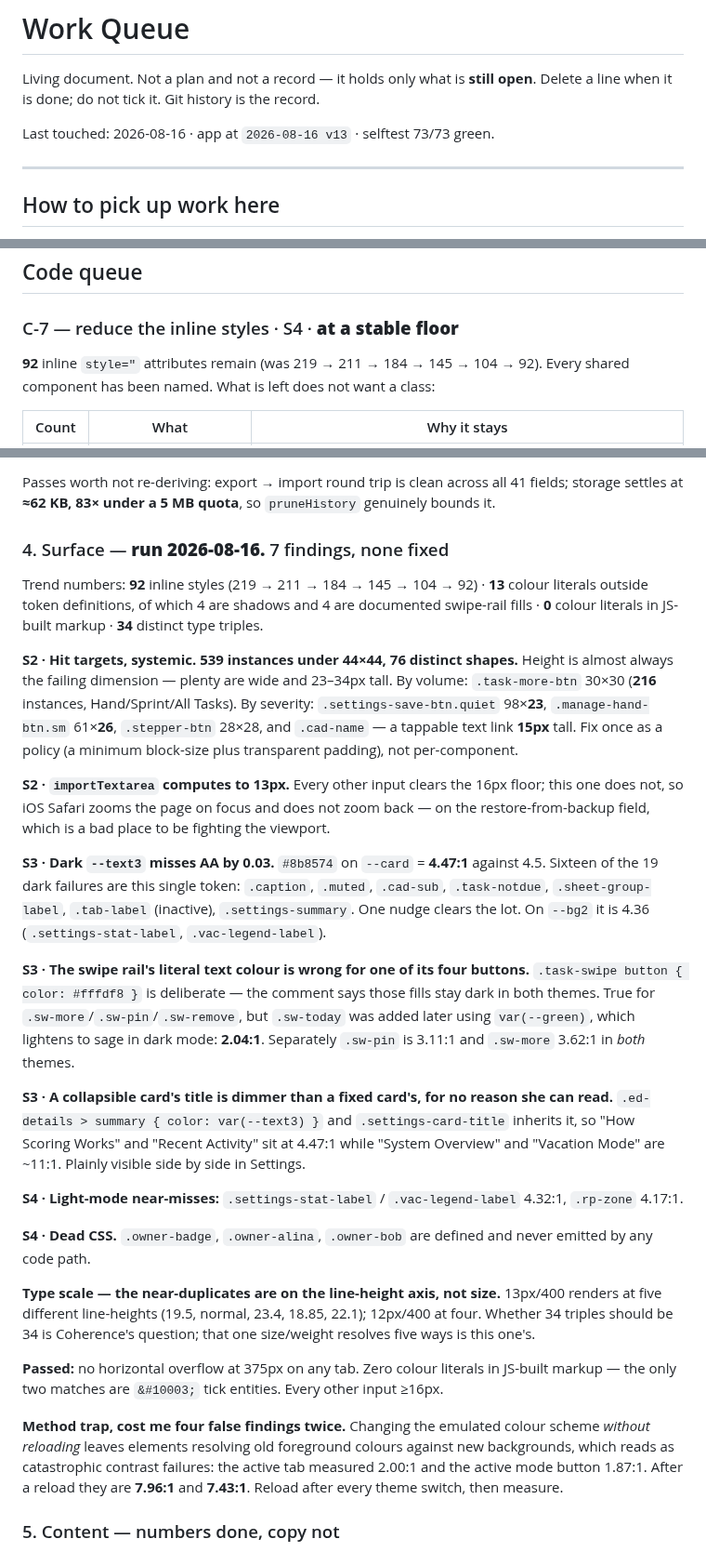
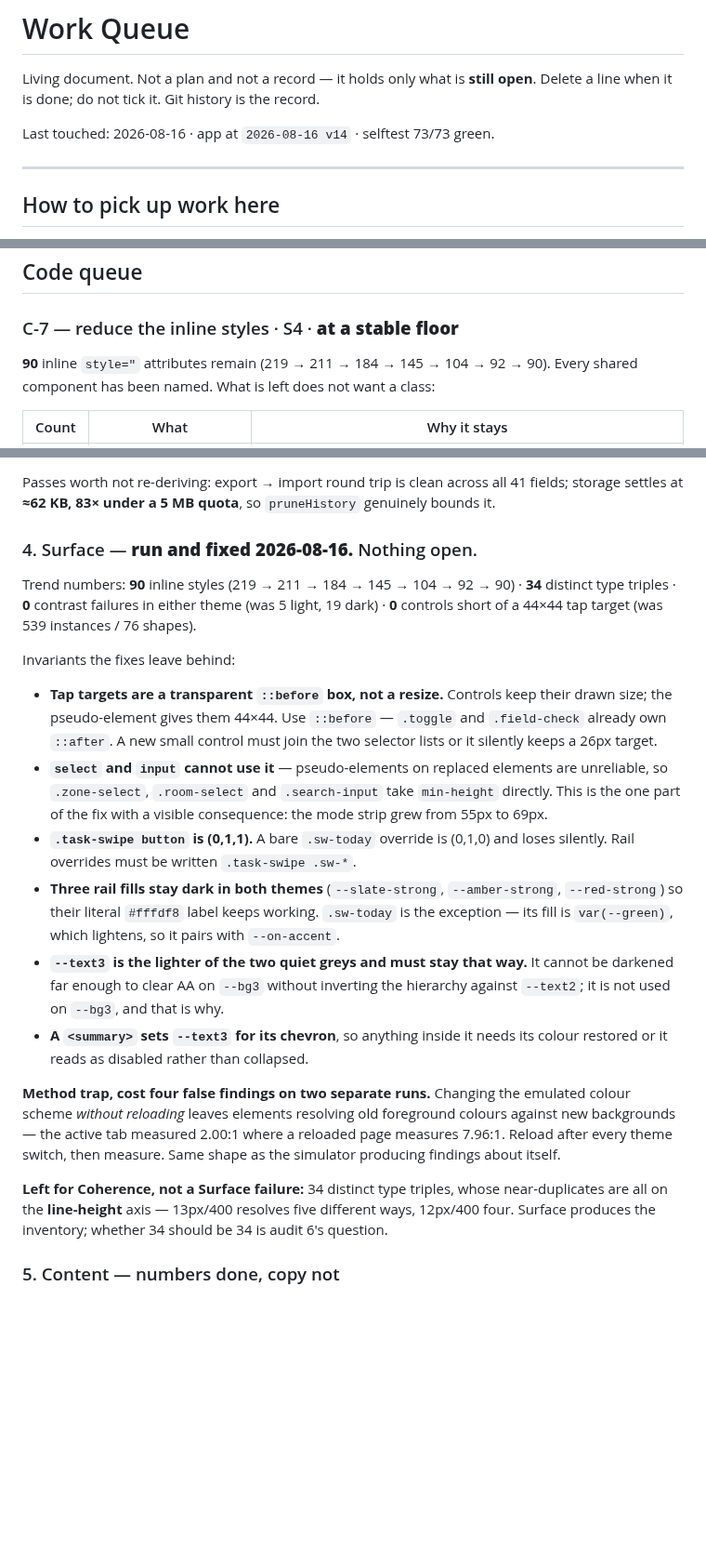
Before and after one commit to aluke0311/hometasks, a Markdown page: QUEUE.md, 3 parts joined by grey strips. Shown at 93% size. Rendered like a GitHub page; blank space fills up the shorter version.

Commit message:
docs: Surface audit closed — invariants, trend numbers, one corrected count
All seven findings fixed, so the entry becomes the rules the fixes depend on rather than a list of what was wrong: tap targets are a transparent pseudo-element rather than a resize and a new control must join the selector list to get one; select and input cannot use that mechanism and take min-height instead; rail overrides need the .task-swipe prefix or they lose on specificity and do nothing; --text3 must stay the lighter of the two quiet greys, which is why it is not used on --bg3. Records the method trap that produced four false contrast findings twice — switching the emulated colour scheme without reloading — alongside the simulator trap it resembles. Hands the type-scale inventory to Coherence, where the near-duplicates turn out to sit on the line-height axis rather than on size. Also corrects the inline-style count in the previous commit message: 90, not 91.

Co-Authored-By: Claude Opus 5 <noreply@anthropic.com>

```diff
--- a/QUEUE.md
+++ b/QUEUE.md
@@ -3,7 +3,7 @@
 Living document. Not a plan and not a record — it holds only what is **still open**.
 Delete a line when it is done; do not tick it. Git history is the record.
 
-Last touched: 2026-08-16 · app at `2026-08-16 v13` · selftest 73/73 green.
+Last touched: 2026-08-16 · app at `2026-08-16 v14` · selftest 73/73 green.
 
 ---
 
@@ -32,7 +32,7 @@ Three tools, three jobs:
 ## Code queue
 
 ### C-7 — reduce the inline styles · S4 · **at a stable floor**
-**92** inline `style="` attributes remain (was 219 → 211 → 184 → 145 → 104 → 92). Every
+**90** inline `style="` attributes remain (219 → 211 → 184 → 145 → 104 → 92 → 90). Every
 shared component has been named. What is left does not want a class:
 
 | Count | What | Why it stays |
@@ -128,58 +128,42 @@ only as things that must not regress, because all five were invisible to a green
 Passes worth not re-deriving: export → import round trip is clean across all 41 fields;
 storage settles at **≈62 KB, 83× under a 5 MB quota**, so `pruneHistory` genuinely bounds it.
 
-### 4. Surface — **run 2026-08-16.** 7 findings, none fixed
+### 4. Surface — **run and fixed 2026-08-16.** Nothing open.
 
-Trend numbers: **92** inline styles (219 → 211 → 184 → 145 → 104 → 92) · **13** colour
-literals outside token definitions, of which 4 are shadows and 4 are documented
-swipe-rail fills · **0** colour literals in JS-built markup · **34** distinct type triples.
+Trend numbers: **90** inline styles (219 → 211 → 184 → 145 → 104 → 92 → 90) · **34**
+distinct type triples · **0** contrast failures in either theme (was 5 light, 19 dark) ·
+**0** controls short of a 44×44 tap target (was 539 instances / 76 shapes).
 
-**S2 · Hit targets, systemic. 539 instances under 44×44, 76 distinct shapes.** Height is
-almost always the failing dimension — plenty are wide and 23–34px tall. By volume:
-`.task-more-btn` 30×30 (**216** instances, Hand/Sprint/All Tasks). By severity:
-`.settings-save-btn.quiet` 98×**23**, `.manage-hand-btn.sm` 61×**26**, `.stepper-btn` 28×28,
-and `.cad-name` — a tappable text link **15px** tall. Fix once as a policy (a minimum
-block-size plus transparent padding), not per-component.
+Invariants the fixes leave behind:
 
-**S2 · `importTextarea` computes to 13px.** Every other input clears the 16px floor; this
-one does not, so iOS Safari zooms the page on focus and does not zoom back — on the
-restore-from-backup field, which is a bad place to be fighting the viewport.
+- **Tap targets are a transparent `::before` box, not a resize.** Controls keep their drawn
+  size; the pseudo-element gives them 44×44. Use `::before` — `.toggle` and `.field-check`
+  already own `::after`. A new small control must join the two selector lists or it silently
+  keeps a 26px target.
+- **`select` and `input` cannot use it** — pseudo-elements on replaced elements are
+  unreliable, so `.zone-select`, `.room-select` and `.search-input` take `min-height`
+  directly. This is the one part of the fix with a visible consequence: the mode strip grew
+  from 55px to 69px.
+- **`.task-swipe button` is (0,1,1).** A bare `.sw-today` override is (0,1,0) and loses
+  silently. Rail overrides must be written `.task-swipe .sw-*`.
+- **Three rail fills stay dark in both themes** (`--slate-strong`, `--amber-strong`,
+  `--red-strong`) so their literal `#fffdf8` label keeps working. `.sw-today` is the
+  exception — its fill is `var(--green)`, which lightens, so it pairs with `--on-accent`.
+- **`--text3` is the lighter of the two quiet greys and must stay that way.** It cannot be
+  darkened far enough to clear AA on `--bg3` without inverting the hierarchy against
+  `--text2`; it is not used on `--bg3`, and that is why.
+- **A `<summary>` sets `--text3` for its chevron**, so anything inside it needs its colour
+  restored or it reads as disabled rather than collapsed.
 
-**S3 · Dark `--text3` misses AA by 0.03.** `#8b8574` on `--card` = **4.47:1** against 4.5.
-Sixteen of the 19 dark failures are this single token: `.caption`, `.muted`, `.cad-sub`,
-`.task-notdue`, `.sheet-group-label`, `.tab-label` (inactive), `.settings-summary`. One
-nudge clears the lot. On `--bg2` it is 4.36 (`.settings-stat-label`, `.vac-legend-label`).
+**Method trap, cost four false findings on two separate runs.** Changing the emulated colour
+scheme *without reloading* leaves elements resolving old foreground colours against new
+backgrounds — the active tab measured 2.00:1 where a reloaded page measures 7.96:1. Reload
+after every theme switch, then measure. Same shape as the simulator producing findings about
+itself.
 
-**S3 · The swipe rail's literal text colour is wrong for one of its four buttons.**
-`.task-swipe button { color: #fffdf8 }` is deliberate — the comment says those fills stay
-dark in both themes. True for `.sw-more`/`.sw-pin`/`.sw-remove`, but `.sw-today` was added
-later using `var(--green)`, which lightens to sage in dark mode: **2.04:1**. Separately
-`.sw-pin` is 3.11:1 and `.sw-more` 3.62:1 in *both* themes.
-
-**S3 · A collapsible card's title is dimmer than a fixed card's, for no reason she can
-read.** `.ed-details > summary { color: var(--text3) }` and `.settings-card-title` inherits
-it, so "How Scoring Works" and "Recent Activity" sit at 4.47:1 while "System Overview" and
-"Vacation Mode" are ~11:1. Plainly visible side by side in Settings.
-
-**S4 · Light-mode near-misses:** `.settings-stat-label` / `.vac-legend-label` 4.32:1,
-`.rp-zone` 4.17:1.
-
-**S4 · Dead CSS.** `.owner-badge`, `.owner-alina`, `.owner-bob` are defined and never
-emitted by any code path.
-
-**Type scale — the near-duplicates are on the line-height axis, not size.** 13px/400 renders
-at five different line-heights (19.5, normal, 23.4, 18.85, 22.1); 12px/400 at four. Whether
-34 triples should be 34 is Coherence's question; that one size/weight resolves five ways is
-this one's.
-
-**Passed:** no horizontal overflow at 375px on any tab. Zero colour literals in JS-built
-markup — the only two matches are `&#10003;` tick entities. Every other input ≥16px.
-
-**Method trap, cost me four false findings twice.** Changing the emulated colour scheme
-*without reloading* leaves elements resolving old foreground colours against new
-backgrounds, which reads as catastrophic contrast failures: the active tab measured 2.00:1
-and the active mode button 1.87:1. After a reload they are **7.96:1** and **7.43:1**.
-Reload after every theme switch, then measure.
+**Left for Coherence, not a Surface failure:** 34 distinct type triples, whose near-duplicates
+are all on the **line-height** axis — 13px/400 resolves five different ways, 12px/400 four.
+Surface produces the inventory; whether 34 should be 34 is audit 6's question.
 
 ### 5. Content — numbers done, copy not
 Done: pool economics, calibration, tier demand. Outstanding: read every user-visible string
```
Also changed, not shown: other parts of QUEUE.md (+1 -1 lines).
